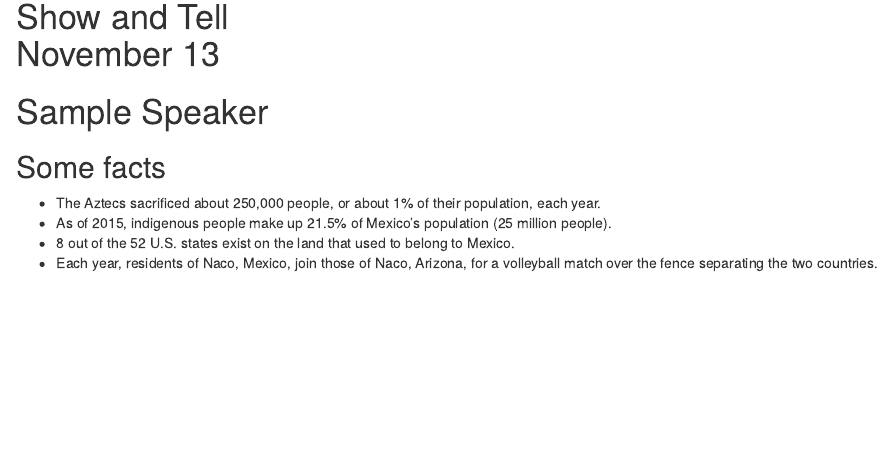
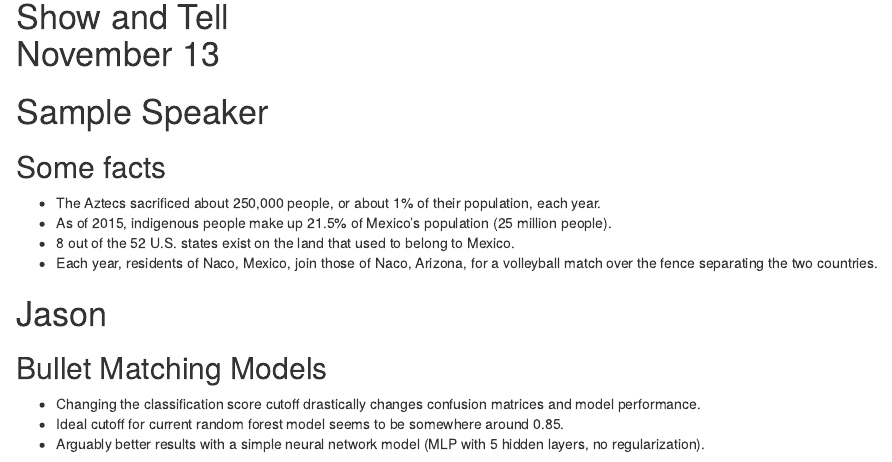
Before and after one commit to CSAFE-ISU/slides, an R Markdown document (02_weekly-updates/update-2017-11-13.Rmd): the page in a window 1100 px wide, from 120 px down. Rendered offline with R 4.5, knitr and Pandoc, with nearby package versions; drawn as R Markdown's standard HTML page in place of the format the file asks for.

Commit message:
Weekly update slide added.

```diff
--- a/02_weekly-updates/update-2017-11-13.Rmd
+++ b/02_weekly-updates/update-2017-11-13.Rmd
@@ -17,3 +17,13 @@ output:
 - As of 2015, indigenous people make up 21.5% of Mexico's population (25 million people).
 - 8 out of the 52 U.S. states exist on the land that used to belong to Mexico.
 - Each year, residents of Naco, Mexico, join those of Naco, Arizona, for a volleyball match over the fence separating the two countries.
+
+# Jason
+
+## Bullet Matching Models
+
+- Changing the classification score cutoff drastically changes confusion matrices and model performance.
+- Ideal cutoff for current random forest model seems to be somewhere around 0.85.
+- Arguably better results with a simple neural network model (MLP with 5 hidden layers, no regularization).
+
+<img src="images/Current P vs R" width=400>
```
